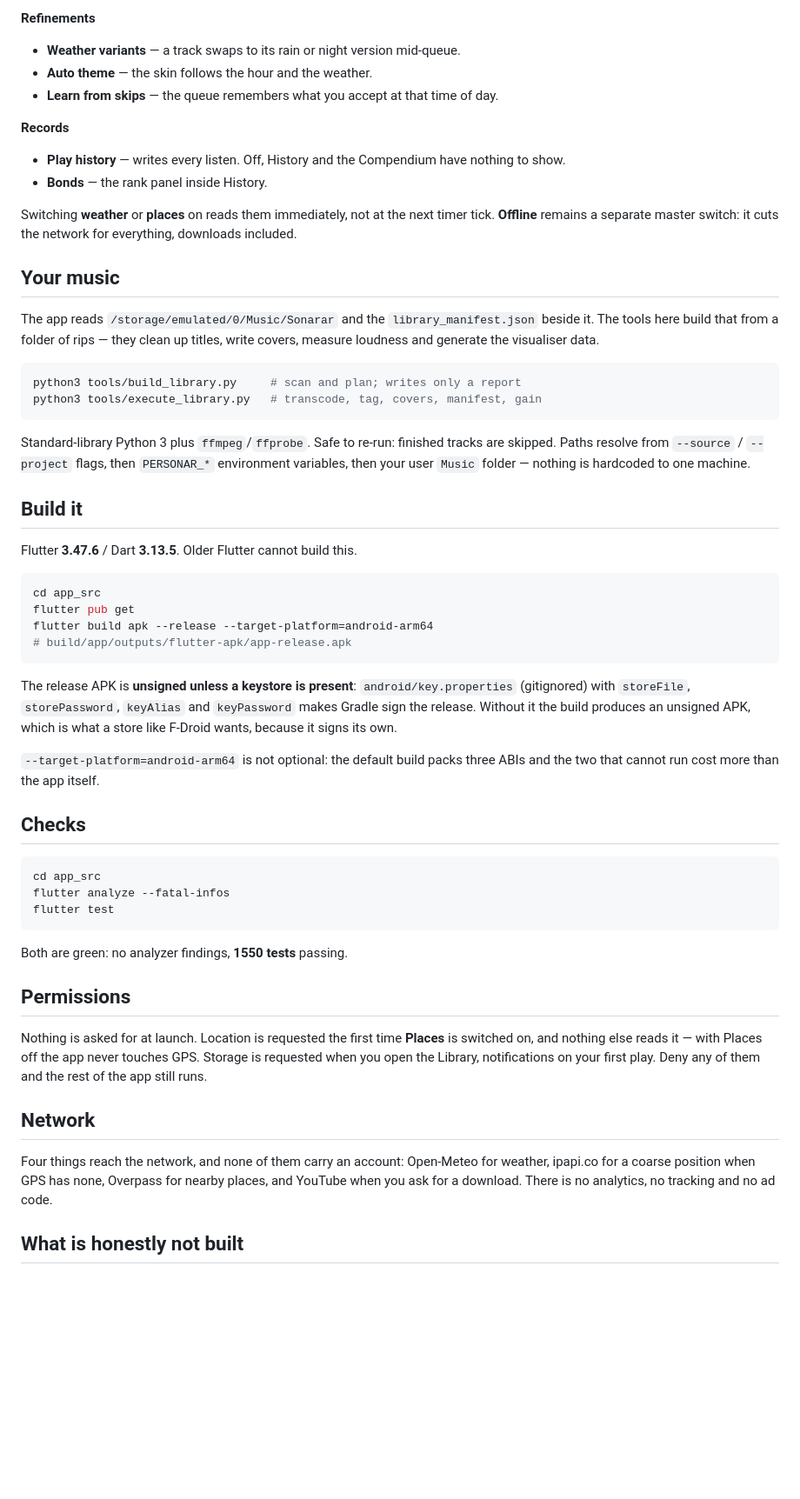
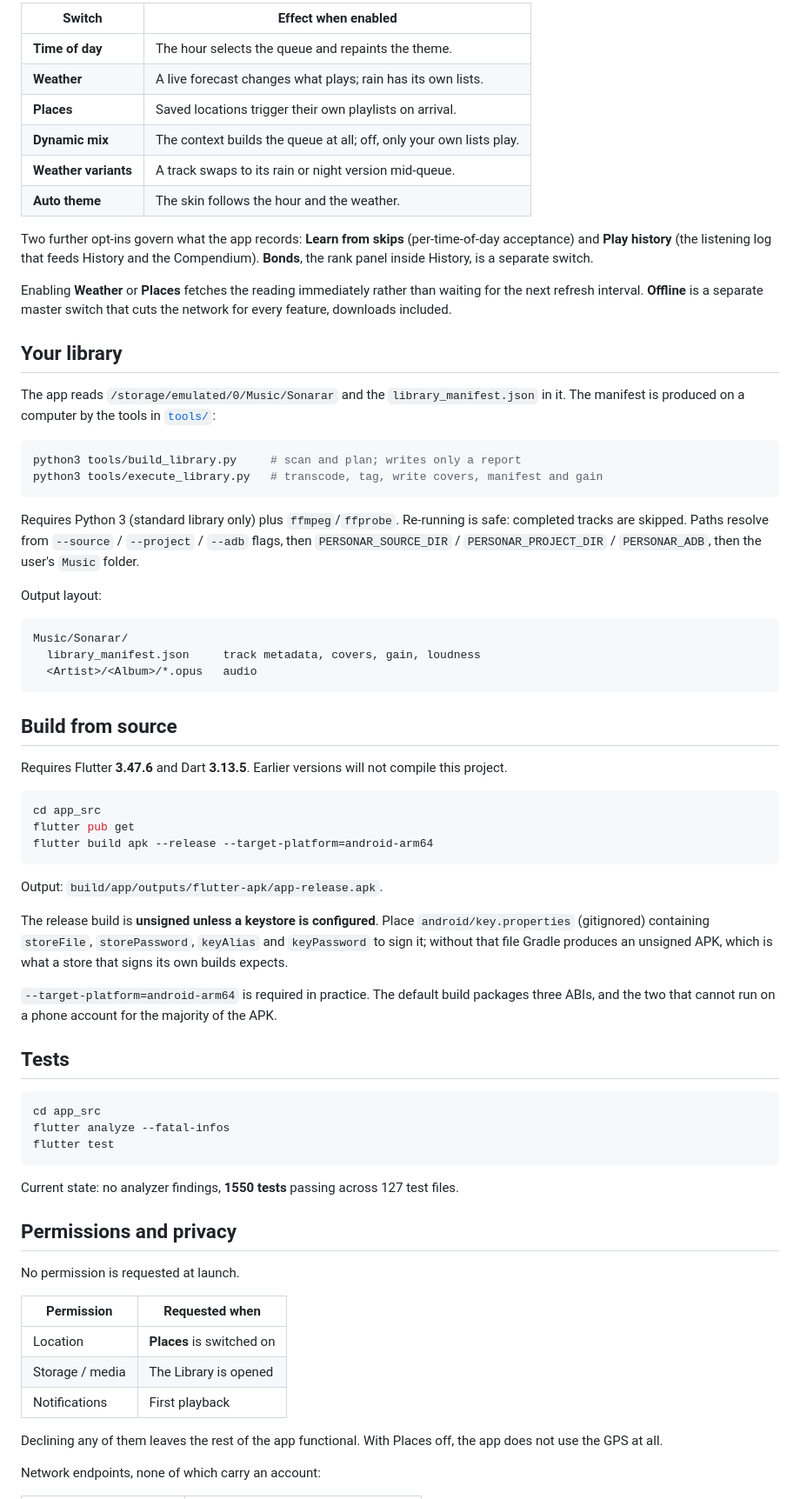
Before and after one commit to pham-noah/sonarar-player, a Markdown page: README.md, the part around one of its changes. Shown at 87% size. Drawn GitHub-style; blank space fills up the shorter version.

````diff
--- a/README.md
+++ b/README.md
@@ -42,50 +83,63 @@ want the app deciding for you.
 
-**Refinements**
-- **Weather variants** — a track swaps to its rain or night version mid-queue.
-- **Auto theme** — the skin follows the hour and the weather.
-- **Learn from skips** — the queue remembers what you accept at that time of day.
+| Switch | Effect when enabled |
+|---|---|
+| **Time of day** | The hour selects the queue and repaints the theme. |
+| **Weather** | A live forecast changes what plays; rain has its own lists. |
+| **Places** | Saved locations trigger their own playlists on arrival. |
+| **Dynamic mix** | The context builds the queue at all; off, only your own lists play. |
+| **Weather variants** | A track swaps to its rain or night version mid-queue. |
+| **Auto theme** | The skin follows the hour and the weather. |
 
-**Records**
-- **Play history** — writes every listen. Off, History and the Compendium have nothing to show.
-- **Bonds** — the rank panel inside History.
+Two further opt-ins govern what the app records: **Learn from skips** (per-time-of-day acceptance) and
+**Play history** (the listening log that feeds History and the Compendium). **Bonds**, the rank panel
+inside History, is a separate switch.
 
-Switching **weather** or **places** on reads them immediately, not at the next timer tick. **Offline**
-remains a separate master switch: it cuts the network for everything, downloads included.
+Enabling **Weather** or **Places** fetches the reading immediately rather than waiting for the next
+refresh interval. **Offline** is a separate master switch that cuts the network for every feature,
+downloads included.
 
-## Your music
+## Your library
 
-The app reads `/storage/emulated/0/Music/Sonarar` and the `library_manifest.json` beside it. The tools
-here build that from a folder of rips — they clean up titles, write covers, measure loudness and
-generate the visualiser data.
+The app reads `/storage/emulated/0/Music/Sonarar` and the `library_manifest.json` in it. The manifest is
+produced on a computer by the tools in [`tools/`](tools):
 
 ```bash
 python3 tools/build_library.py     # scan and plan; writes only a report
-python3 tools/execute_library.py   # transcode, tag, covers, manifest, gain
+python3 tools/execute_library.py   # transcode, tag, write covers, manifest and gain
 ```
 
-Standard-library Python 3 plus `ffmpeg`/`ffprobe`. Safe to re-run: finished tracks are skipped. Paths
-resolve from `--source` / `--project` flags, then `PERSONAR_*` environment variables, then your user
-`Music` folder — nothing is hardcoded to one machine.
+Requires Python 3 (standard library only) plus `ffmpeg`/`ffprobe`. Re-running is safe: completed tracks
+are skipped. Paths resolve from `--source` / `--project` / `--adb` flags, then `PERSONAR_SOURCE_DIR` /
+`PERSONAR_PROJECT_DIR` / `PERSONAR_ADB`, then the user's `Music` folder.
 
-## Build it
+Output layout:
 
-Flutter **3.47.6** / Dart **3.13.5**. Older Flutter cannot build this.
+```
+Music/Sonarar/
+  library_manifest.json     track metadata, covers, gain, loudness
+  <Artist>/<Album>/*.opus   audio
+```
+
+## Build from source
+
+Requires Flutter **3.47.6** and Dart **3.13.5**. Earlier versions will not compile this project.
 
 ```bash
 cd app_src
 flutter pub get
 flutter build apk --release --target-platform=android-arm64
-# build/app/outputs/flutter-apk/app-release.apk
 ```
 
-The release APK is **unsigned unless a keystore is present**: `android/key.properties` (gitignored) with
-`storeFile`, `storePassword`, `keyAlias` and `keyPassword` makes Gradle sign the release. Without it the
-build produces an unsigned APK, which is what a store like F-Droid wants, because it signs its own.
+Output: `build/app/outputs/flutter-apk/app-release.apk`.
 
-`--target-platform=android-arm64` is not optional: the default build packs three ABIs and the two that
-cannot run cost more than the app itself.
+The release build is **unsigned unless a keystore is configured**. Place `android/key.properties`
+(gitignored) containing `storeFile`, `storePassword`, `keyAlias` and `keyPassword` to sign it; without
+that file Gradle produces an unsigned APK, which is what a store that signs its own builds expects.
 
-## Checks
+`--target-platform=android-arm64` is required in practice. The default build packages three ABIs, and
+the two that cannot run on a phone account for the majority of the APK.
+
+## Tests
 
 ```bash
 cd app_src
@@ -93,19 +147,20 @@ flutter analyze --fatal-infos
 flutter test
 ```
 
-Both are green: no analyzer findings, **1550 tests** passing.
+Current state: no analyzer findings, **1550 tests** passing across 127 test files.
 
-## Permissions
+## Permissions and privacy
 
-Nothing is asked for at launch. Location is requested the first time **Places** is switched on, and
-nothing else reads it — with Places off the app never touches GPS. Storage is requested when you open
-the Library, notifications on your first play. Deny any of them and the rest of the app still runs.
+No permission is requested at launch.
 
-## Network
+| Permission | Requested when |
+|---|---|
+| Location | **Places** is switched on |
+| Storage / media | The Library is opened |
+| Notifications | First playback |
 
-Four things reach the network, and none of them carry an account: Open-Meteo for weather, ipapi.co for
-a coarse position when GPS has none, Overpass for nearby places, and YouTube when you ask for a
-download. There is no analytics, no tracking and no ad code.
+Declining any of them leaves the rest of the app functional. With Places off, the app does not use the
+GPS at all.
 
-## What is honestly not built
+Network endpoints, none of which carry an account:
 
````
Also changed, not shown: other parts of README.md (+106 -35 lines).
